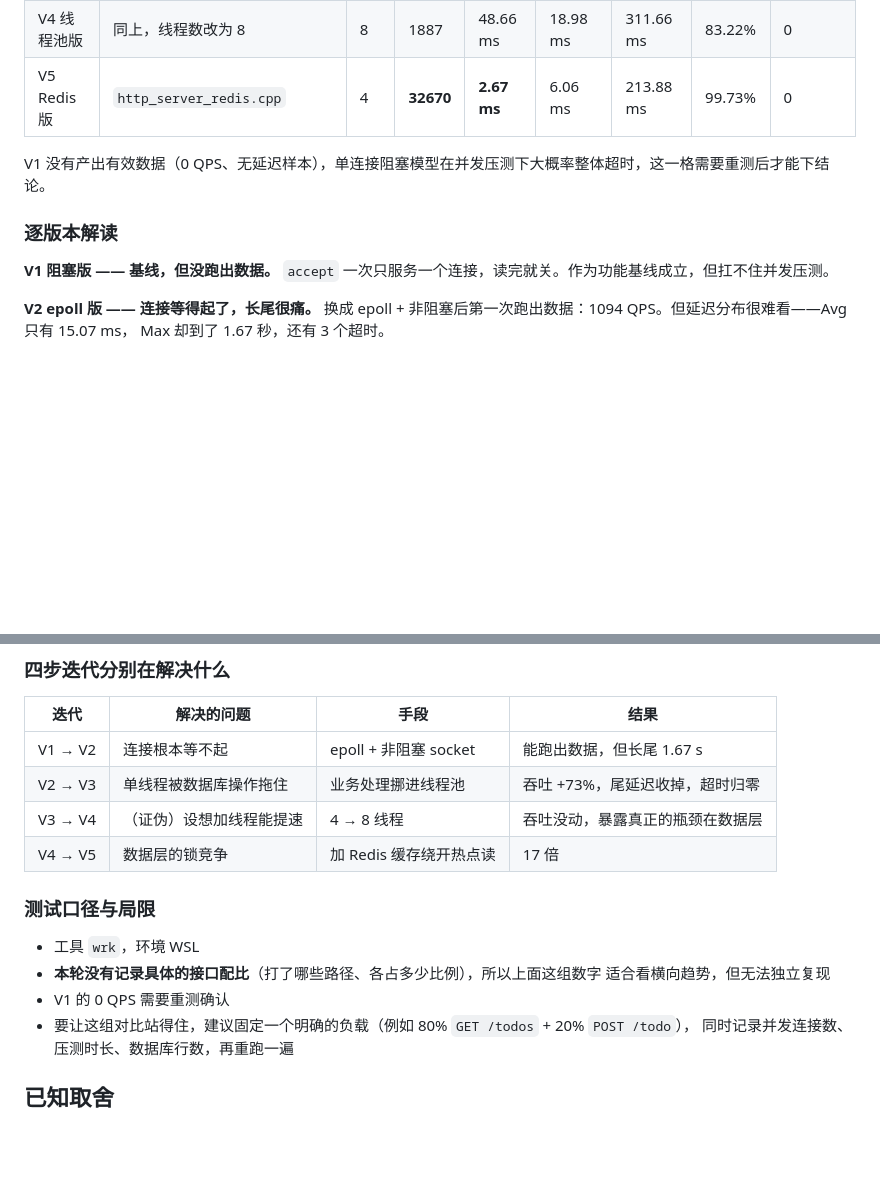
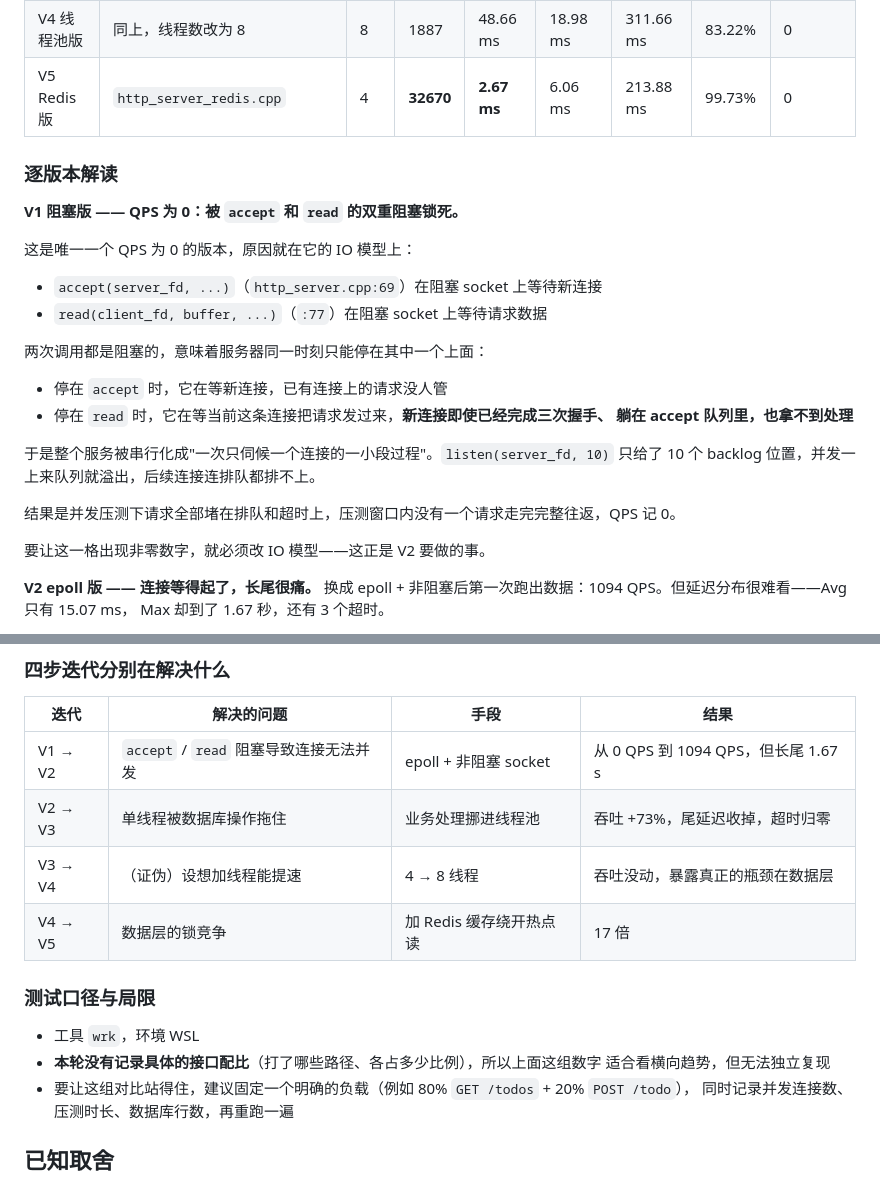
Before and after one commit to karry55/http-server, a Markdown page: README.md, 2 parts joined by grey strips. Drawn GitHub-style; blank space fills up the shorter version.

Commit message:
README 补充 V1 阻塞版 QPS 为 0 的原因：accept 与 read 双重阻塞导致连接无法并发

```diff
--- a/README.md
+++ b/README.md
@@ -114,12 +114,27 @@ cd /tmp && /path/to/http_server   # ❌ 会在 /tmp 另建一个空 todo.db
 | V4 线程池版 | 同上，线程数改为 8 | 8 | 1887 | 48.66 ms | 18.98 ms | 311.66 ms | 83.22% | 0 |
 | V5 Redis 版 | `http_server_redis.cpp` | 4 | **32670** | **2.67 ms** | 6.06 ms | 213.88 ms | 99.73% | 0 |
 
-V1 没有产出有效数据（0 QPS、无延迟样本），单连接阻塞模型在并发压测下大概率整体超时，这一格需要重测后才能下结论。
-
 ### 逐版本解读
 
-**V1 阻塞版 —— 基线，但没跑出数据。**
-`accept` 一次只服务一个连接，读完就关。作为功能基线成立，但扛不住并发压测。
+**V1 阻塞版 —— QPS 为 0：被 `accept` 和 `read` 的双重阻塞锁死。**
+
+这是唯一一个 QPS 为 0 的版本，原因就在它的 IO 模型上：
+
+- `accept(server_fd, ...)`（`http_server.cpp:69`）在阻塞 socket 上等待新连接
+- `read(client_fd, buffer, ...)`（`:77`）在阻塞 socket 上等待请求数据
+
+两次调用都是阻塞的，意味着服务器同一时刻只能停在其中一个上面：
+
+- 停在 `accept` 时，它在等新连接，已有连接上的请求没人管
+- 停在 `read` 时，它在等当前这条连接把请求发过来，**新连接即使已经完成三次握手、
+  躺在 accept 队列里，也拿不到处理**
+
+于是整个服务被串行化成"一次只伺候一个连接的一小段过程"。`listen(server_fd, 10)` 只给了
+10 个 backlog 位置，并发一上来队列就溢出，后续连接连排队都排不上。
+
+结果是并发压测下请求全部堵在排队和超时上，压测窗口内没有一个请求走完完整往返，QPS 记 0。
+
+要让这一格出现非零数字，就必须改 IO 模型——这正是 V2 要做的事。
 
 **V2 epoll 版 —— 连接等得起了，长尾很痛。**
 换成 epoll + 非阻塞后第一次跑出数据：1094 QPS。但延迟分布很难看——Avg 只有 15.07 ms，
@@ -170,7 +185,7 @@ V3 是"大家一起排队"。尾巴收掉了、总吞吐上去了，代价是每
 
 | 迭代 | 解决的问题 | 手段 | 结果 |
 | --- | --- | --- | --- |
-| V1 → V2 | 连接根本等不起 | epoll + 非阻塞 socket | 能跑出数据，但长尾 1.67 s |
+| V1 → V2 | `accept` / `read` 阻塞导致连接无法并发 | epoll + 非阻塞 socket | 从 0 QPS 到 1094 QPS，但长尾 1.67 s |
 | V2 → V3 | 单线程被数据库操作拖住 | 业务处理挪进线程池 | 吞吐 +73%，尾延迟收掉，超时归零 |
 | V3 → V4 | （证伪）设想加线程能提速 | 4 → 8 线程 | 吞吐没动，暴露真正的瓶颈在数据层 |
 | V4 → V5 | 数据层的锁竞争 | 加 Redis 缓存绕开热点读 | 17 倍 |
@@ -180,7 +195,6 @@ V3 是"大家一起排队"。尾巴收掉了、总吞吐上去了，代价是每
 - 工具 `wrk`，环境 WSL
 - **本轮没有记录具体的接口配比**（打了哪些路径、各占多少比例），所以上面这组数字
   适合看横向趋势，但无法独立复现
-- V1 的 0 QPS 需要重测确认
 - 要让这组对比站得住，建议固定一个明确的负载（例如 80% `GET /todos` + 20% `POST /todo`），
   同时记录并发连接数、压测时长、数据库行数，再重跑一遍
 
```
